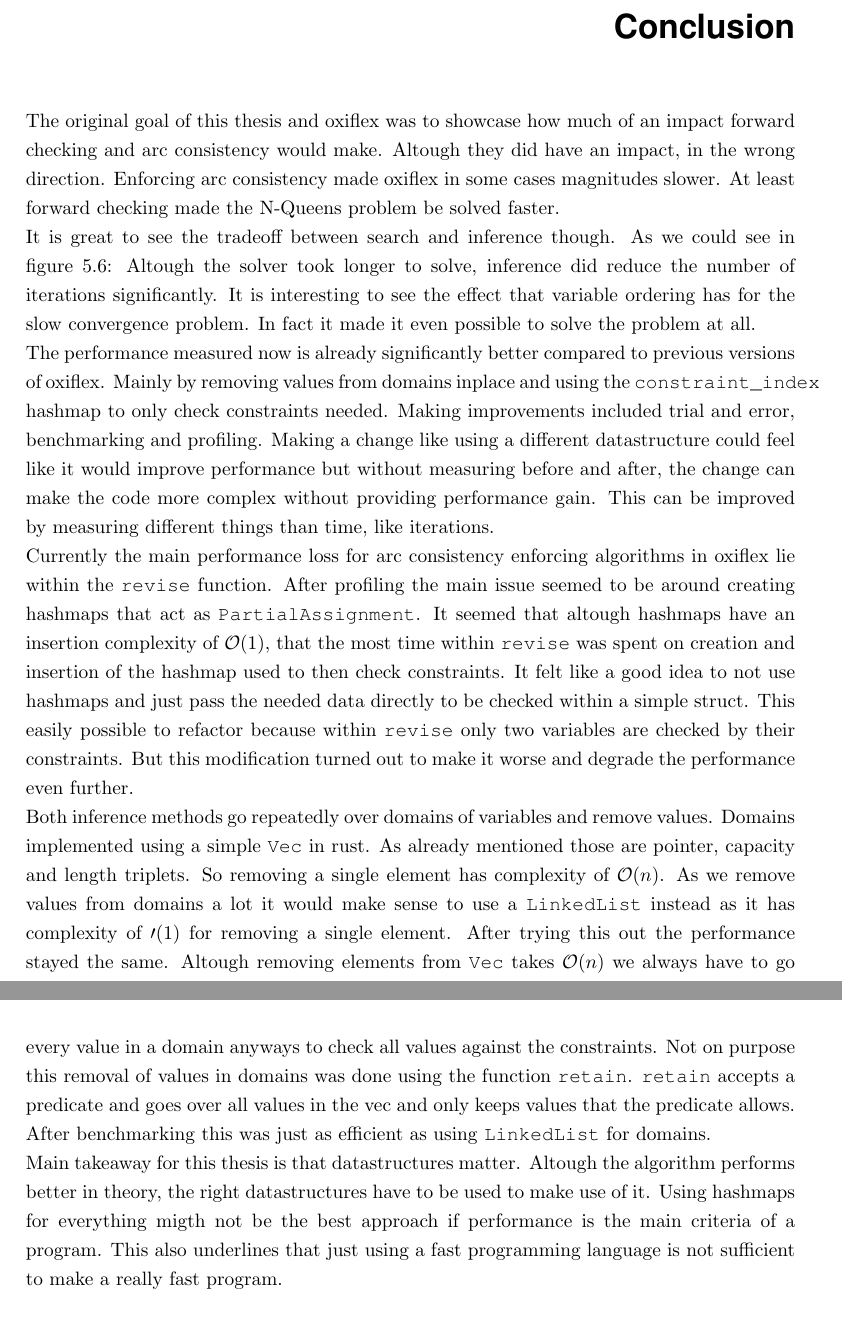
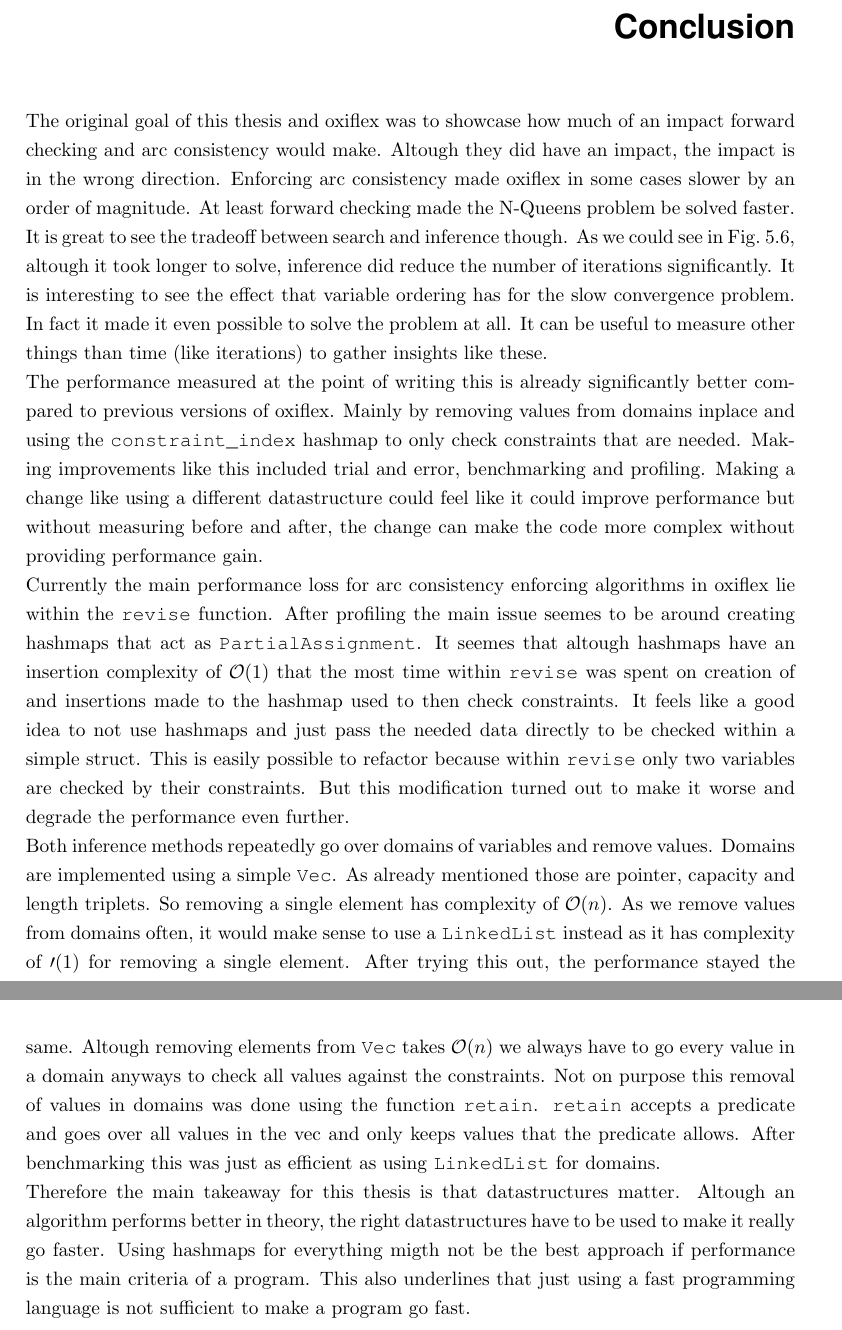
Before and after one commit to glklimmer/oxiflex, a LaTeX thesis (Thesis.tex, which reads Chapters/Conclusion.tex): two parts of pages 28 and 29 of 32, joined at a grey line, cut so that both start at the same text. Compiled offline with pdfLaTeX.

Commit message:
Changes to conclusion

```diff
--- a/Chapters/Conclusion.tex
+++ b/Chapters/Conclusion.tex
@@ -1,14 +1,14 @@
 
 \chapter{Conclusion}
 
-The original goal of this thesis and oxiflex was to showcase how much of an impact forward checking and arc consistency would make. Altough they did have an impact, in the wrong direction. Enforcing arc consistency made oxiflex in some cases magnitudes slower. At least forward checking made the N-Queens problem be solved faster.
+The original goal of this thesis and oxiflex was to showcase how much of an impact forward checking and arc consistency would make. Altough they did have an impact, the impact is in the wrong direction. Enforcing arc consistency made oxiflex in some cases slower by an order of magnitude. At least forward checking made the N-Queens problem be solved faster.
 
-It is great to see the tradeoff between search and inference though. As we could see in figure~\ref{fig:slow:sidebyside}: Altough the solver took longer to solve, inference did reduce the number of iterations significantly. It is interesting to see the effect that variable ordering has for the slow convergence problem. In fact it made it even possible to solve the problem at all.
+It is great to see the tradeoff between search and inference though. As we could see in~\cref{fig:slow:sidebyside}, altough it took longer to solve, inference did reduce the number of iterations significantly. It is interesting to see the effect that variable ordering has for the slow convergence problem. In fact it made it even possible to solve the problem at all. It can be useful to measure other things than time (like iterations) to gather insights like these.
 
-The performance measured now is already significantly better compared to previous versions of oxiflex. Mainly by removing values from domains inplace and using the \verb|constraint_index| hashmap to only check constraints needed. Making improvements included trial and error, benchmarking and profiling. Making a change like using a different datastructure could feel like it would improve performance but without measuring before and after, the change can make the code more complex without providing performance gain. This can be improved by measuring different things than time, like iterations.
+The performance measured at the point of writing this is already significantly better compared to previous versions of oxiflex. Mainly by removing values from domains inplace and using the \verb|constraint_index| hashmap to only check constraints that are needed. Making improvements like this included trial and error, benchmarking and profiling. Making a change like using a different datastructure could feel like it could improve performance but without measuring before and after, the change can make the code more complex without providing performance gain.
 
-Currently the main performance loss for arc consistency enforcing algorithms in oxiflex lie within the \verb|revise| function. After profiling the main issue seemed to be around creating hashmaps that act as \verb|PartialAssignment|. It seemed that altough hashmaps have an insertion complexity of $\mathcal{O}(1)$, that the most time within \verb|revise| was spent on creation and insertion of the hashmap used to then check constraints. It felt like a good idea to not use hashmaps and just pass the needed data directly to be checked within a simple struct. This easily possible to refactor because within \verb|revise| only two variables are checked by their constraints. But this modification turned out to make it worse and degrade the performance even further.
+Currently the main performance loss for arc consistency enforcing algorithms in oxiflex lie within the \verb|revise| function. After profiling the main issue seemes to be around creating hashmaps that act as \verb|PartialAssignment|. It seemes that altough hashmaps have an insertion complexity of $\mathcal{O}(1)$ that the most time within \verb|revise| was spent on creation of and insertions made to the hashmap used to then check constraints. It feels like a good idea to not use hashmaps and just pass the needed data directly to be checked within a simple struct. This is easily possible to refactor because within \verb|revise| only two variables are checked by their constraints. But this modification turned out to make it worse and degrade the performance even further.
 
-Both inference methods go repeatedly over domains of variables and remove values. Domains implemented using a simple \verb|Vec| in rust. As already mentioned those are pointer, capacity and length triplets. So removing a single element has complexity of $\mathcal{O}(n)$. As we remove values from domains a lot it would make sense to use a \verb|LinkedList| instead as it has complexity of $\mathcal{0}(1)$ for removing a single element. After trying this out the performance stayed the same. Altough removing elements from \verb|Vec| takes $\mathcal{O}(n)$ we always have to go every value in a domain anyways to check all values against the constraints. Not on purpose this removal of values in domains was done using the function \verb|retain|. \verb|retain| accepts a predicate and goes over all values in the vec and only keeps values that the predicate allows. After benchmarking this was just as efficient as using \verb|LinkedList| for domains.
+Both inference methods repeatedly go over domains of variables and remove values. Domains are implemented using a simple \verb|Vec|. As already mentioned those are pointer, capacity and length triplets. So removing a single element has complexity of $\mathcal{O}(n)$. As we remove values from domains often, it would make sense to use a \verb|LinkedList| instead as it has complexity of $\mathcal{0}(1)$ for removing a single element. After trying this out, the performance stayed the same. Altough removing elements from \verb|Vec| takes $\mathcal{O}(n)$ we always have to go every value in a domain anyways to check all values against the constraints. Not on purpose this removal of values in domains was done using the function \verb|retain|. \verb|retain| accepts a predicate and goes over all values in the vec and only keeps values that the predicate allows. After benchmarking this was just as efficient as using \verb|LinkedList| for domains.
 
-Main takeaway for this thesis is that datastructures matter. Altough the algorithm performs better in theory, the right datastructures have to be used to make use of it. Using hashmaps for everything migth not be the best approach if performance is the main criteria of a program. This also underlines that just using a fast programming language is not sufficient to make a really fast program.
+Therefore the main takeaway for this thesis is that datastructures matter. Altough an algorithm performs better in theory, the right datastructures have to be used to make it really go faster. Using hashmaps for everything migth not be the best approach if performance is the main criteria of a program. This also underlines that just using a fast programming language is not sufficient to make a program go fast.
```
Also changed, not shown: Thesis.pdf, 1 other file.
